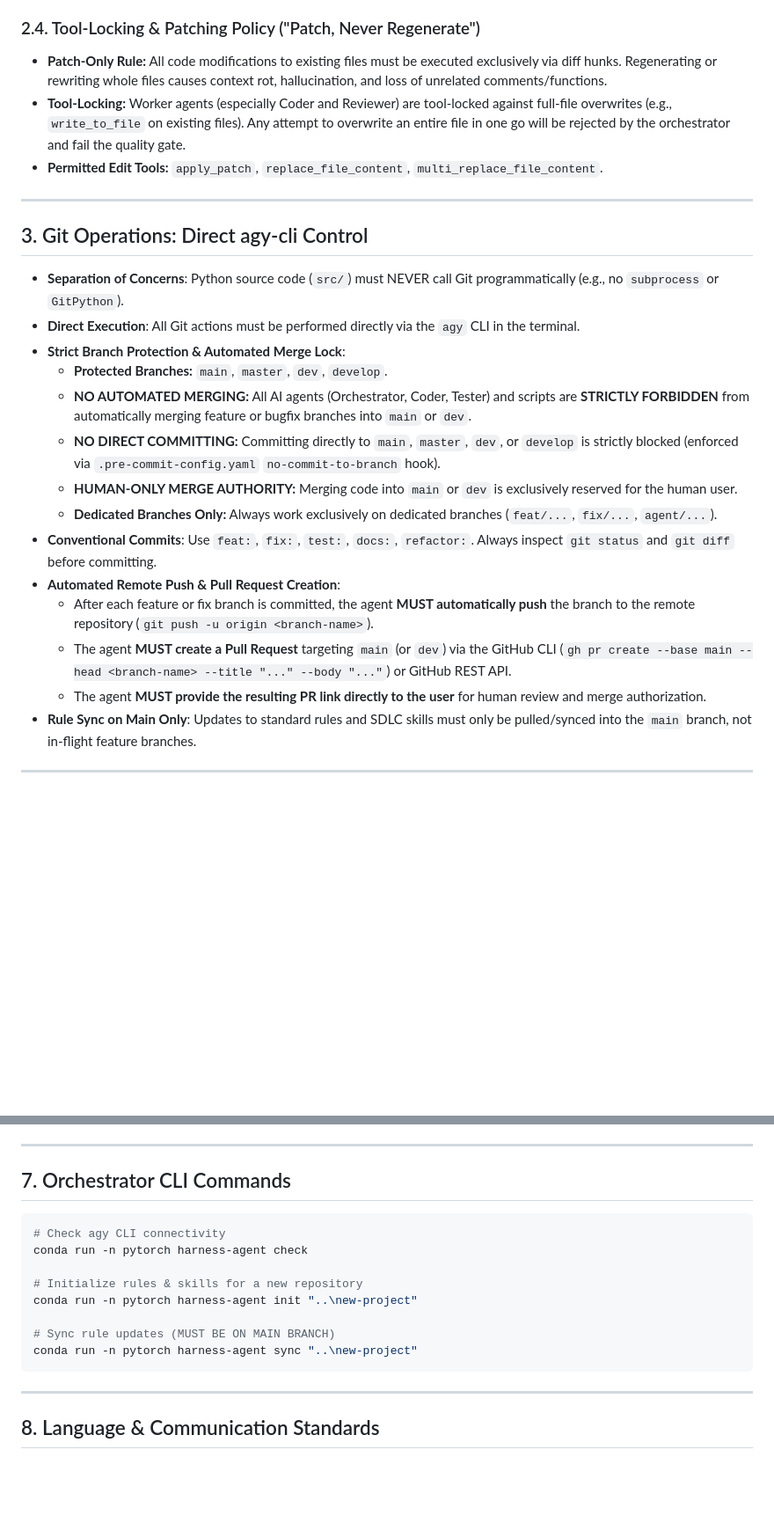
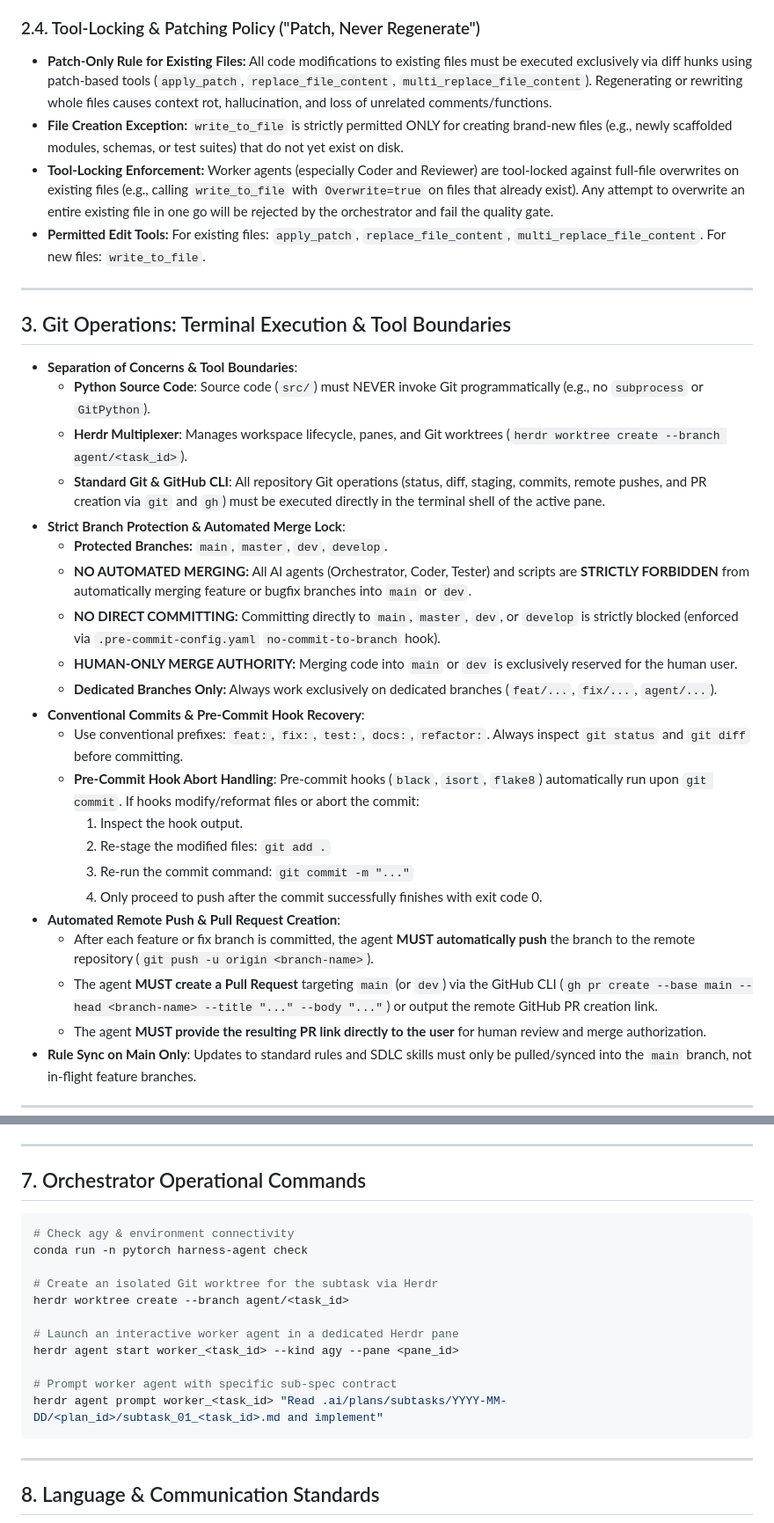
Before and after one commit to Khanhduong123/herness_agent, a Markdown page: AGENTS.md, 2 parts joined by grey strips. Shown at 88% size. Rendered like a GitHub page; blank space fills up the shorter version.

Commit message:
fix(rules): resolve Herdr CLI syntax, tool-locking, completion timeouts, and pre-commit abort handling in AGENTS.md
- standardize Herdr worktree creation to 'herdr worktree create --branch agent/<task_id>'
- clarify tool locks to permit write_to_file for new files while strictly enforcing patch-only for existing files
- delineate tool boundaries between Herdr (worktrees/panes) and standard Git/GitHub CLI
- define explicit worker completion contract and 10-15m timeout ceiling for orchestrator
- document pre-commit hook abort recovery steps
- replace Section 7 administrative commands with runtime orchestrator commands

````diff
--- a/AGENTS.md
+++ b/AGENTS.md
@@ -88,26 +88,35 @@ All agents must strictly adhere to the following environment rules:
 - **Gatekeeper Rule:** A task cannot be marked as complete if any tests fail.
 
 ### 2.4. Tool-Locking & Patching Policy ("Patch, Never Regenerate")
-- **Patch-Only Rule:** All code modifications to existing files must be executed exclusively via diff hunks. Regenerating or rewriting whole files causes context rot, hallucination, and loss of unrelated comments/functions.
-- **Tool-Locking:** Worker agents (especially Coder and Reviewer) are tool-locked against full-file overwrites (e.g., `write_to_file` on existing files). Any attempt to overwrite an entire file in one go will be rejected by the orchestrator and fail the quality gate.
-- **Permitted Edit Tools:** `apply_patch`, `replace_file_content`, `multi_replace_file_content`.
+- **Patch-Only Rule for Existing Files:** All code modifications to existing files must be executed exclusively via diff hunks using patch-based tools (`apply_patch`, `replace_file_content`, `multi_replace_file_content`). Regenerating or rewriting whole files causes context rot, hallucination, and loss of unrelated comments/functions.
+- **File Creation Exception:** `write_to_file` is strictly permitted ONLY for creating brand-new files (e.g., newly scaffolded modules, schemas, or test suites) that do not yet exist on disk.
+- **Tool-Locking Enforcement:** Worker agents (especially Coder and Reviewer) are tool-locked against full-file overwrites on existing files (e.g., calling `write_to_file` with `Overwrite=true` on files that already exist). Any attempt to overwrite an entire existing file in one go will be rejected by the orchestrator and fail the quality gate.
+- **Permitted Edit Tools:** For existing files: `apply_patch`, `replace_file_content`, `multi_replace_file_content`. For new files: `write_to_file`.
 
 ---
 
-## 3. Git Operations: Direct agy-cli Control
+## 3. Git Operations: Terminal Execution & Tool Boundaries
 
-- **Separation of Concerns**: Python source code (`src/`) must NEVER call Git programmatically (e.g., no `subprocess` or `GitPython`).
-- **Direct Execution**: All Git actions must be performed directly via the `agy` CLI in the terminal.
+- **Separation of Concerns & Tool Boundaries**:
+  - **Python Source Code**: Source code (`src/`) must NEVER invoke Git programmatically (e.g., no `subprocess` or `GitPython`).
+  - **Herdr Multiplexer**: Manages workspace lifecycle, panes, and Git worktrees (`herdr worktree create --branch agent/<task_id>`).
+  - **Standard Git & GitHub CLI**: All repository Git operations (status, diff, staging, commits, remote pushes, and PR creation via `git` and `gh`) must be executed directly in the terminal shell of the active pane.
 - **Strict Branch Protection & Automated Merge Lock**:
   - **Protected Branches:** `main`, `master`, `dev`, `develop`.
   - **NO AUTOMATED MERGING:** All AI agents (Orchestrator, Coder, Tester) and scripts are **STRICTLY FORBIDDEN** from automatically merging feature or bugfix branches into `main` or `dev`.
   - **NO DIRECT COMMITTING:** Committing directly to `main`, `master`, `dev`, or `develop` is strictly blocked (enforced via `.pre-commit-config.yaml` `no-commit-to-branch` hook).
   - **HUMAN-ONLY MERGE AUTHORITY:** Merging code into `main` or `dev` is exclusively reserved for the human user.
   - **Dedicated Branches Only:** Always work exclusively on dedicated branches (`feat/...`, `fix/...`, `agent/...`).
-- **Conventional Commits**: Use `feat:`, `fix:`, `test:`, `docs:`, `refactor:`. Always inspect `git status` and `git diff` before committing.
+- **Conventional Commits & Pre-Commit Hook Recovery**:
+  - Use conventional prefixes: `feat:`, `fix:`, `test:`, `docs:`, `refactor:`. Always inspect `git status` and `git diff` before committing.
+  - **Pre-Commit Hook Abort Handling**: Pre-commit hooks (`black`, `isort`, `flake8`) automatically run upon `git commit`. If hooks modify/reformat files or abort the commit:
+    1. Inspect the hook output.
+    2. Re-stage the modified files: `git add .`
+    3. Re-run the commit command: `git commit -m "..."`
+    4. Only proceed to push after the commit successfully finishes with exit code 0.
 - **Automated Remote Push & Pull Request Creation**:
   - After each feature or fix branch is committed, the agent **MUST automatically push** the branch to the remote repository (`git push -u origin <branch-name>`).
-  - The agent **MUST create a Pull Request** targeting `main` (or `dev`) via the GitHub CLI (`gh pr create --base main --head <branch-name> --title "..." --body "..."`) or GitHub REST API.
+  - The agent **MUST create a Pull Request** targeting `main` (or `dev`) via the GitHub CLI (`gh pr create --base main --head <branch-name> --title "..." --body "..."`) or output the remote GitHub PR creation link.
   - The agent **MUST provide the resulting PR link directly to the user** for human review and merge authorization.
 - **Rule Sync on Main Only**: Updates to standard rules and SDLC skills must only be pulled/synced into the `main` branch, not in-flight feature branches.
 
@@ -150,17 +159,20 @@ Agents MUST ONLY read and apply specific skills that are relevant to their task.
 
 ---
 
-## 7. Orchestrator CLI Commands
+## 7. Orchestrator Operational Commands
 
 ```powershell
-# Check agy CLI connectivity
+# Check agy & environment connectivity
 conda run -n pytorch harness-agent check
 
-# Initialize rules & skills for a new repository
-conda run -n pytorch harness-agent init "..\new-project"
+# Create an isolated Git worktree for the subtask via Herdr
+herdr worktree create --branch agent/<task_id>
 
-# Sync rule updates (MUST BE ON MAIN BRANCH)
-conda run -n pytorch harness-agent sync "..\new-project"
+# Launch an interactive worker agent in a dedicated Herdr pane
+herdr agent start worker_<task_id> --kind agy --pane <pane_id>
+
+# Prompt worker agent with specific sub-spec contract
+herdr agent prompt worker_<task_id> "Read .ai/plans/subtasks/YYYY-MM-DD/<plan_id>/subtask_01_<task_id>.md and implement"
 ```
 
 ---
````
Also changed, not shown: other parts of AGENTS.md (+3 -3 lines).
